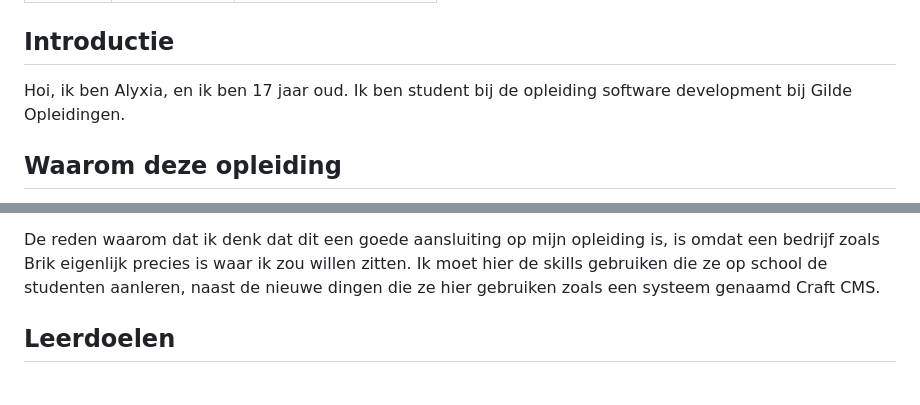
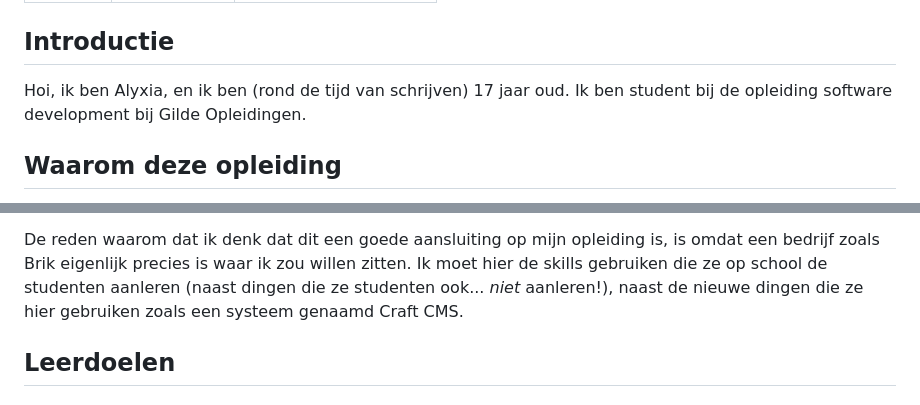
Before and after one commit to lexisother/alyxia.dev, a Markdown page: blog/stage-1.md, 2 parts joined by grey strips. Drawn GitHub-style.

```diff
--- a/blog/stage-1.md
+++ b/blog/stage-1.md
@@ -9,8 +9,8 @@ date: '2023-02-06T17:00:00'
 
 ## Introductie
 
-Hoi, ik ben Alyxia, en ik ben 17 jaar oud. Ik ben student bij de opleiding
-software development bij Gilde Opleidingen.
+Hoi, ik ben Alyxia, en ik ben (rond de tijd van schrijven) 17 jaar oud. Ik ben
+student bij de opleiding software development bij Gilde Opleidingen.
 
 ## Waarom deze opleiding
 
@@ -64,8 +64,9 @@ papierwerk begonnen voor de stage te regelen.
 De reden waarom dat ik denk dat dit een goede aansluiting op mijn
 opleiding is, is omdat een bedrijf zoals Brik eigenlijk precies is waar ik
 zou willen zitten. Ik moet hier de skills gebruiken die ze op school de
-studenten aanleren, naast de nieuwe dingen die ze hier gebruiken zoals een
-systeem genaamd Craft CMS.
+studenten aanleren (naast dingen die ze studenten ook... _niet_ aanleren!),
+naast de nieuwe dingen die ze hier gebruiken zoals een systeem genaamd Craft
+CMS.
 
 ## Leerdoelen
 
```
Also changed, not shown: blog/stage-3.md (added, +138 -0 lines).
